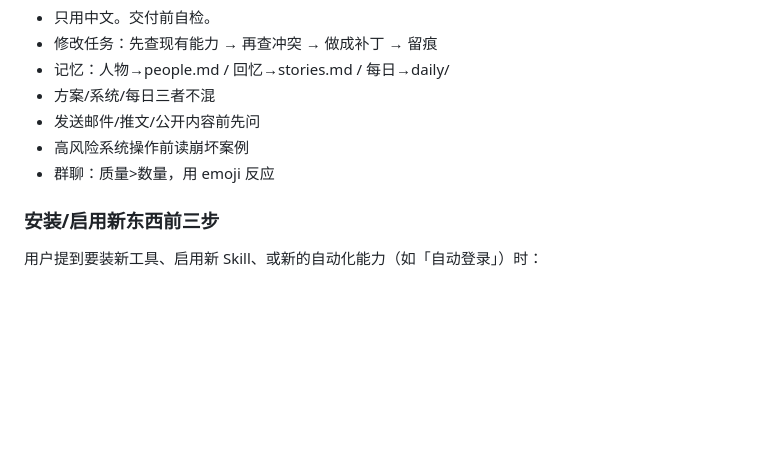
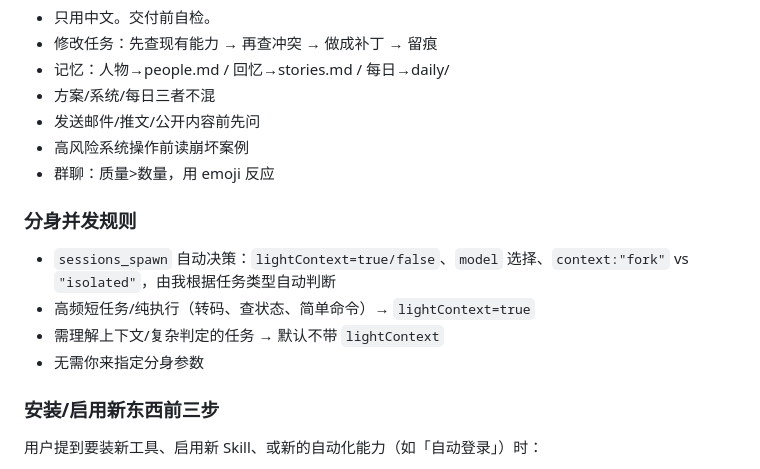
Before and after one commit to missyouangeled/Mark1, a Markdown page: AGENTS.md, the part around the change. Rendered like a GitHub page; blank space fills up the shorter version.

Commit message:
Add subagent auto-decision rule (lightContext/model/context auto-pick)

```diff
--- a/AGENTS.md
+++ b/AGENTS.md
@@ -68,6 +68,13 @@ BOOT_INDEX.md  ─── 启动入口，指向下面各层
 - 高风险系统操作前读崩坏案例
 - 群聊：质量>数量，用 emoji 反应
 
+### 分身并发规则
+
+- `sessions_spawn` 自动决策：`lightContext=true/false`、`model` 选择、`context:"fork"` vs `"isolated"`，由我根据任务类型自动判断
+- 高频短任务/纯执行（转码、查状态、简单命令）→ `lightContext=true`
+- 需理解上下文/复杂判定的任务 → 默认不带 `lightContext`
+- 无需你来指定分身参数
+
 ### 安装/启用新东西前三步
 
 用户提到要装新工具、启用新 Skill、或新的自动化能力（如「自动登录」）时：
```
